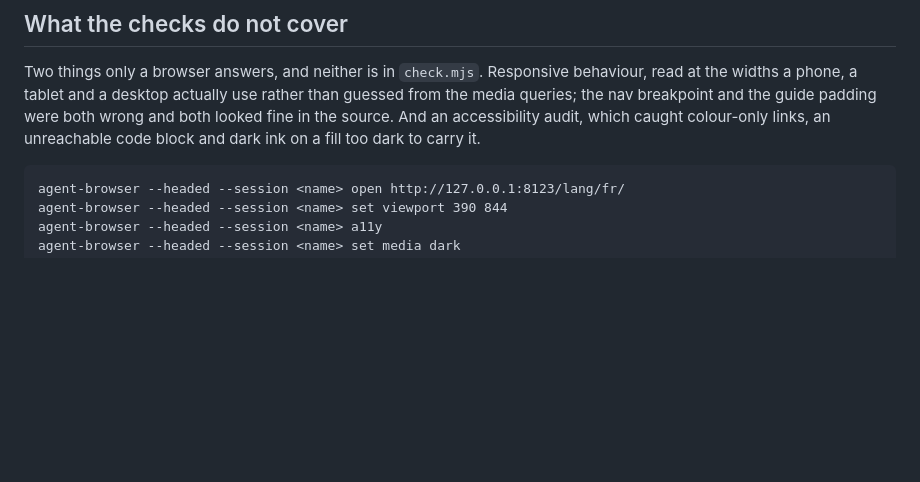
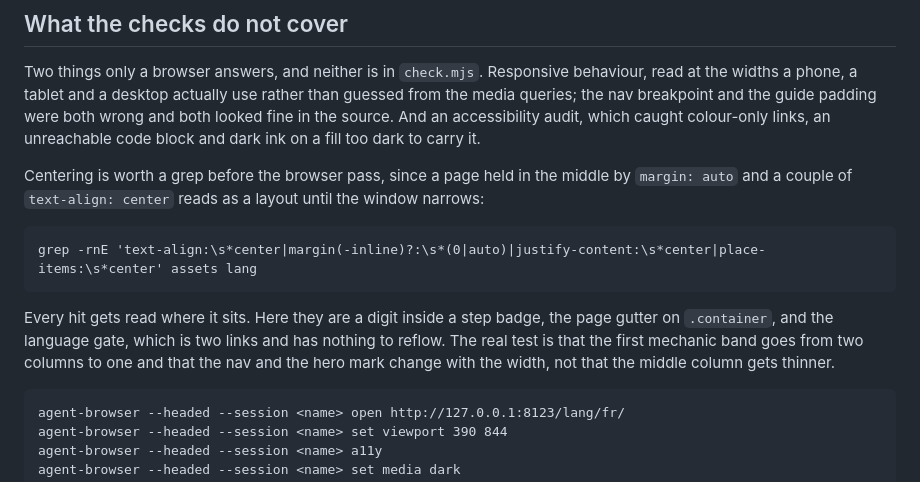
Before and after one commit to Dreyka-Oas/DeepCrate, a Markdown page: web/README.md, the part around the change. Rendered like a GitHub page; blank space fills up the shorter version.

Commit message:
docs(web): the centering grep, and what its five hits actually are
A page held in the middle by margin auto reads as a layout until the window
narrows, so the grep runs before the browser pass. All five hits here are
legitimate: a digit in a step badge, the container gutter, and the language
gate, which is two links with nothing to reflow.

What settles it is the first mechanic band dropping from two columns to one,
measured at 390, 820 and 1440, not the middle column getting thinner.

```diff
--- a/web/README.md
+++ b/web/README.md
@@ -37,6 +37,16 @@ nav breakpoint and the guide padding were both wrong and both looked fine in the
 accessibility audit, which caught colour-only links, an unreachable code block and dark ink on a
 fill too dark to carry it.
 
+Centering is worth a grep before the browser pass, since a page held in the middle by `margin: auto`
+and a couple of `text-align: center` reads as a layout until the window narrows:
+
+    grep -rnE 'text-align:\s*center|margin(-inline)?:\s*(0|auto)|justify-content:\s*center|place-items:\s*center' assets lang
+
+Every hit gets read where it sits. Here they are a digit inside a step badge, the page gutter on
+`.container`, and the language gate, which is two links and has nothing to reflow. The real test is
+that the first mechanic band goes from two columns to one and that the nav and the hero mark change
+with the width, not that the middle column gets thinner.
+
     agent-browser --headed --session <name> open http://127.0.0.1:8123/lang/fr/
     agent-browser --headed --session <name> set viewport 390 844
     agent-browser --headed --session <name> a11y
```
